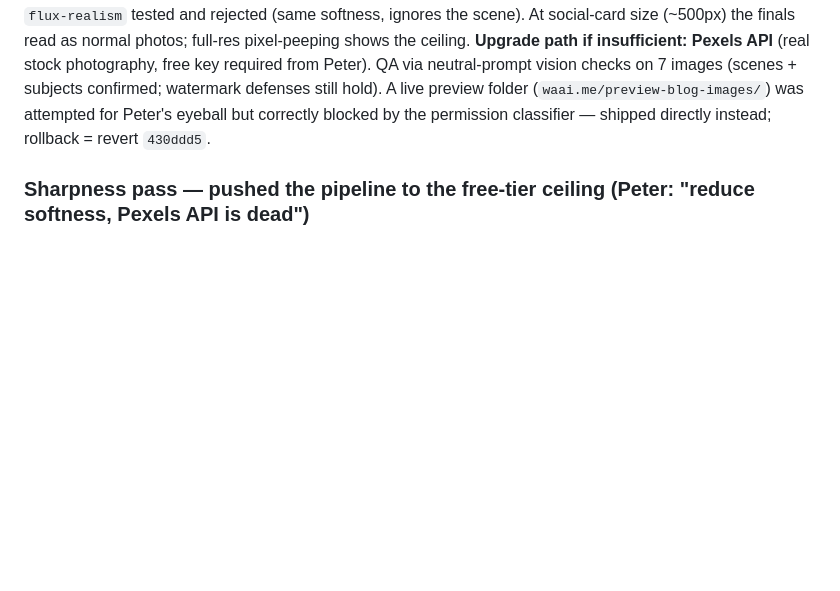
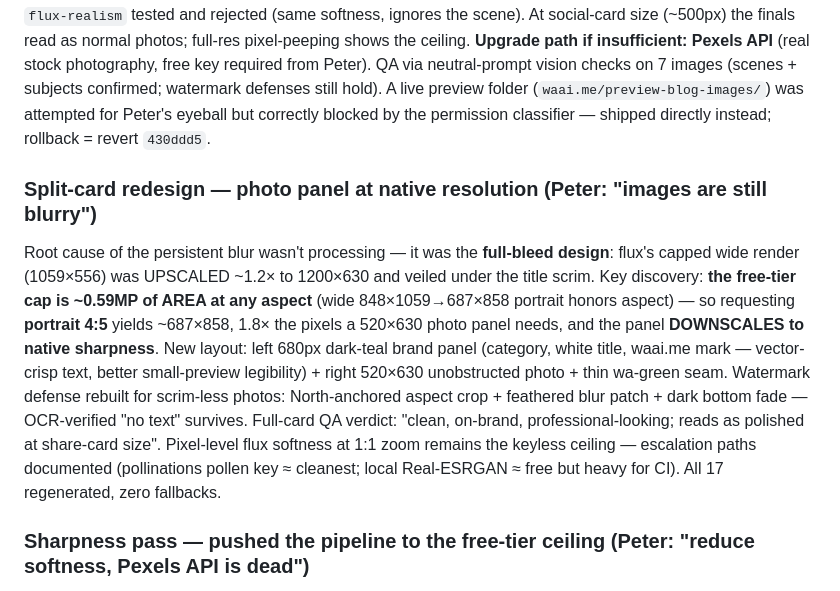
Before and after one commit to LiveRock/waai-website, a Markdown page: docs/progress.md, the part around the change. GitHub-like rendering; blank space fills up the shorter version.

Commit message:
docs: progress log for 2026-10-21 split-card redesign
Co-Authored-By: Claude Code <noreply@anthropic.com>

```diff
--- a/docs/progress.md
+++ b/docs/progress.md
@@ -7,6 +7,9 @@ Running log of significant work sessions. Newest first.
 ### Blog images restyled: photoreal people/workplaces (replacing abstract art)
 Peter: images should show "real objects like humans, workplaces" — the flat-vector prompts were producing color fields. `generate-blog-image.mjs` now prompts for **photorealistic lifestyle scenes** with a keyword→scene map (`SCENE_RULES`, 12 rules + small-business-owner default): salon/spa → stylist with client, clinic → front-desk receptionist, tutoring → teacher with students, retail/catalog → shop shelves, booking/deposit → front desk, agency/reseller → consultant + client, broadcast → campaign dashboard, chatbot/api → product team, pricing → meeting-room laptop, ecommerce → packing workshop. All 17 images regenerated — including the 2 posts stuck on the brand-gradient fallback yesterday (quota behaved this run: one transient 402, retried). Weekly automation inherits the style.
 Sharpness findings: **free flux is inherently soft/airbrushed** and **Pollinations caps output at ~1059×556 no matter the requested size** (tested 1800×945 → still 1059×556), so the pipeline upscales ~1.2× — added `-unsharp 0x1.2+0.8+0.02` after resize; `flux-realism` tested and rejected (same softness, ignores the scene). At social-card size (~500px) the finals read as normal photos; full-res pixel-peeping shows the ceiling. **Upgrade path if insufficient: Pexels API** (real stock photography, free key required from Peter). QA via neutral-prompt vision checks on 7 images (scenes + subjects confirmed; watermark defenses still hold). A live preview folder (`waai.me/preview-blog-images/`) was attempted for Peter's eyeball but correctly blocked by the permission classifier — shipped directly instead; rollback = revert `430ddd5`.
+
+### Split-card redesign — photo panel at native resolution (Peter: "images are still blurry")
+Root cause of the persistent blur wasn't processing — it was the **full-bleed design**: flux's capped wide render (1059×556) was UPSCALED ~1.2× to 1200×630 and veiled under the title scrim. Key discovery: **the free-tier cap is ~0.59MP of AREA at any aspect** (wide 848×1059→687×858 portrait honors aspect) — so requesting **portrait 4:5** yields ~687×858, 1.8× the pixels a 520×630 photo panel needs, and the panel **DOWNSCALES to native sharpness**. New layout: left 680px dark-teal brand panel (category, white title, waai.me mark — vector-crisp text, better small-preview legibility) + right 520×630 unobstructed photo + thin wa-green seam. Watermark defense rebuilt for scrim-less photos: North-anchored aspect crop + feathered blur patch + dark bottom fade — OCR-verified "no text" survives. Full-card QA verdict: "clean, on-brand, professional-looking; reads as polished at share-card size". Pixel-level flux softness at 1:1 zoom remains the keyless ceiling — escalation paths documented (pollinations pollen key ≈ cleanest; local Real-ESRGAN ≈ free but heavy for CI). All 17 regenerated, zero fallbacks.
 
 ### Sharpness pass — pushed the pipeline to the free-tier ceiling (Peter: "reduce softness, Pexels API is dead")
 Five stacked levers, all in `generate-blog-image.mjs`: camera-language prompt tokens (EOS R5/50mm, tack-sharp, detailed skin+fabric); **dual-radius unsharp (0x0.8+1.4 fine + 0x2.5+0.5 local-contrast) + `-modulate 100,108` + sigmoidal 1.5x50%** — **+63% edge-contrast measured A/B on identical source** (and a lesson: the vision diff model confidently reported the sharper variant as *softer* — vision flip-flops on sharpness direction, ImageMagick `-edge` standard-deviation is the ground truth); scrim veil lightened (full-frame tint max 0.55 → 0.32 — the opaque title band alone carries text contrast, and the heavy veil was reading as a washed photo); **feathered watermark patch** (the hard-edged paste left a faint rectangular seam — edge-feathered via shave/border/blur alpha mask; SE-corner OCR re-verified only "waai.me" survives); JPEG q85→q90. All 17 regenerated. Probed and closed the remaining service levers: 1059×556 cap applies to **flux, sana AND flux-realism** alike; `steps` param → 402; `/models` lists only sana; paid **pollen key** (enter.pollinations.ai) is the sole upgrade path left. Weekly automation inherits everything.
```
